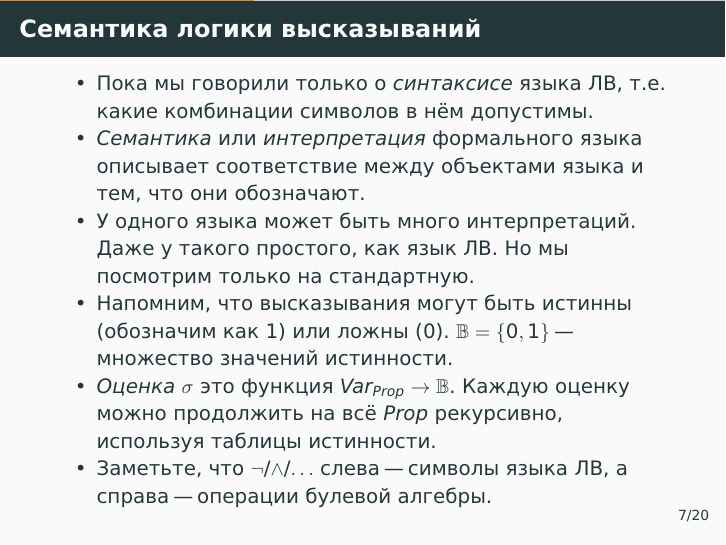
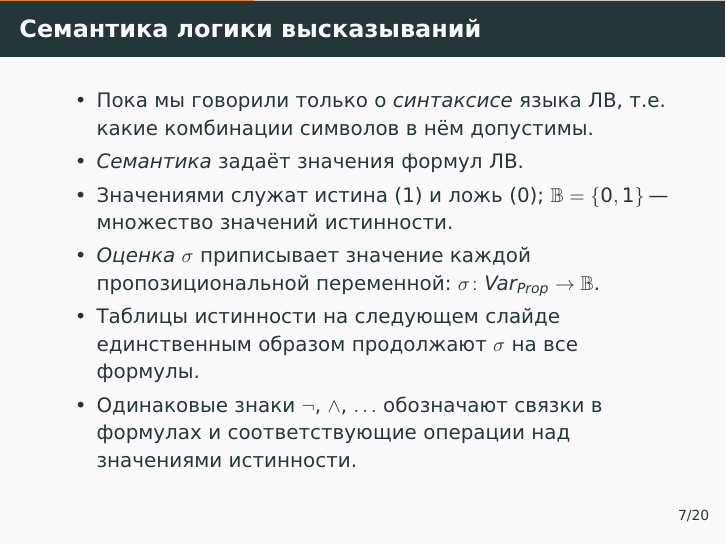
Before and after one commit to alexeyr/miet-logic-course, LaTeX slides (лекция1_деревья_истинности.tex): page 21 of 66. The pictures show the PDF file лекция1_деревья_истинности.pdf that the author committed with the source.

Commit message:
Уточнить определение семантики

```diff
--- a/лекция1_деревья_истинности.tex
+++ b/лекция1_деревья_истинности.tex
@@ -105,11 +105,11 @@
     \frametitle{Семантика логики высказываний}
     \begin{itemize}
         \item Пока мы говорили только о \emph{синтаксисе} языка ЛВ, т.е. какие комбинации символов в нём допустимы.
-        \item \emph{Семантика} или \emph{интерпретация} формального языка описывает соответствие между объектами языка и тем, что они обозначают.
-        \item У одного языка может быть много интерпретаций. Даже у такого простого, как язык ЛВ. Но мы посмотрим только на стандартную.
-        \item Напомним, что высказывания могут быть истинны (обозначим как 1) или ложны (0). $\mathbb{B} = \{0, 1\}$ "--- множество значений истинности.
-        \item \emph{Оценка} $\sigma$ это функция $Var_{Prop} \to \mathbb{B}$. Каждую оценку можно продолжить на всё $Prop$ рекурсивно, используя таблицы истинности.
-        \item Заметьте, что $\neg$/$\land$/$\ldots$ слева "--- символы языка ЛВ, а справа "--- операции булевой алгебры.
+        \item \emph{Семантика} задаёт значения формул ЛВ.
+        \item Значениями служат истина (1) и ложь (0); $\mathbb{B} = \{0, 1\}$ "--- множество значений истинности.
+        \item \emph{Оценка} $\sigma$ приписывает значение каждой пропозициональной переменной: $\sigma\colon Var_{Prop} \to \mathbb{B}$.
+        \item Таблицы истинности на следующем слайде единственным образом продолжают $\sigma$ на все формулы.
+        \item Одинаковые знаки $\neg$, $\land$, $\ldots$ обозначают связки в формулах и соответствующие операции над значениями истинности.
     \end{itemize}
 \end{frame}
 
```
Also changed, not shown: лекция1_деревья_истинности.pdf.
